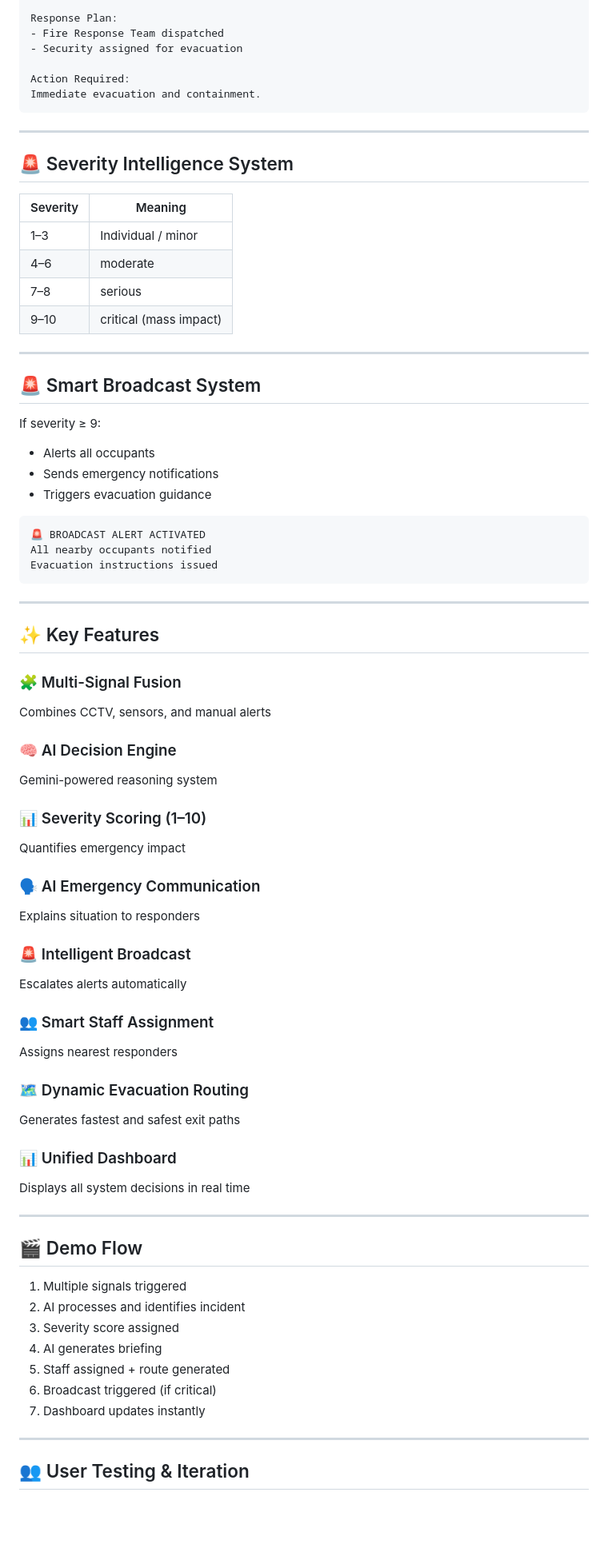
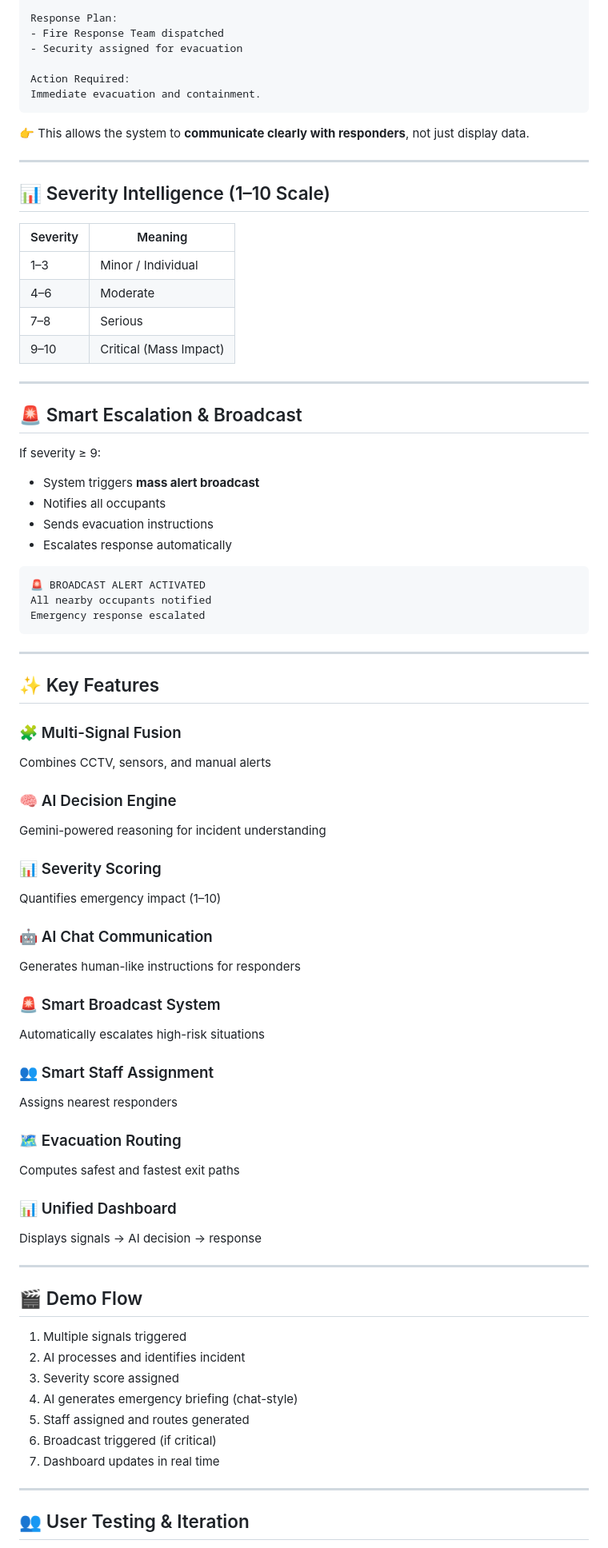
Before and after one commit to theayanai/ai-crisis-command-center, a Markdown page: README.md, the part around one of its changes. Shown at 80% size. Drawn GitHub-style; blank space fills up the shorter version.

````diff
--- a/README.md
+++ b/README.md
@@ -110,31 +111,34 @@ Action Required:
 Immediate evacuation and containment.
 ```
 
+👉 This allows the system to **communicate clearly with responders**, not just display data.
+
 ---
 
-## 🚨 Severity Intelligence System
+## 📊 Severity Intelligence (1–10 Scale)
 
 | Severity | Meaning |
 |--------|--------|
-| 1–3 | Individual / minor |
-| 4–6 | moderate |
-| 7–8 | serious |
-| 9–10 | critical (mass impact) |
+| 1–3 | Minor / Individual |
+| 4–6 | Moderate |
+| 7–8 | Serious |
+| 9–10 | Critical (Mass Impact) |
 
 ---
 
-## 🚨 Smart Broadcast System
+## 🚨 Smart Escalation & Broadcast
 
 If severity ≥ 9:
 
-- Alerts all occupants
-- Sends emergency notifications
-- Triggers evacuation guidance
+- System triggers **mass alert broadcast**
+- Notifies all occupants
+- Sends evacuation instructions
+- Escalates response automatically
 
 ```
 🚨 BROADCAST ALERT ACTIVATED
 All nearby occupants notified
-Evacuation instructions issued
+Emergency response escalated
 ```
 
 ---
@@ -145,25 +149,25 @@ Evacuation instructions issued
 Combines CCTV, sensors, and manual alerts
 
 ### 🧠 AI Decision Engine
-Gemini-powered reasoning system
+Gemini-powered reasoning for incident understanding
 
-### 📊 Severity Scoring (1–10)
-Quantifies emergency impact
+### 📊 Severity Scoring
+Quantifies emergency impact (1–10)
 
-### 🗣️ AI Emergency Communication
-Explains situation to responders
+### 🤖 AI Chat Communication
+Generates human-like instructions for responders
 
-### 🚨 Intelligent Broadcast
-Escalates alerts automatically
+### 🚨 Smart Broadcast System
+Automatically escalates high-risk situations
 
 ### 👥 Smart Staff Assignment
 Assigns nearest responders
 
-### 🗺️ Dynamic Evacuation Routing
-Generates fastest and safest exit paths
+### 🗺️ Evacuation Routing
+Computes safest and fastest exit paths
 
 ### 📊 Unified Dashboard
-Displays all system decisions in real time
+Displays signals → AI decision → response
 
 ---
 
@@ -172,10 +176,10 @@ Displays all system decisions in real time
 1. Multiple signals triggered
 2. AI processes and identifies incident
 3. Severity score assigned
-4. AI generates briefing
-5. Staff assigned + route generated
+4. AI generates emergency briefing (chat-style)
+5. Staff assigned and routes generated
 6. Broadcast triggered (if critical)
-7. Dashboard updates instantly
+7. Dashboard updates in real time
 
 ---
 
````
Also changed, not shown: other parts of README.md (+47 -60 lines).
